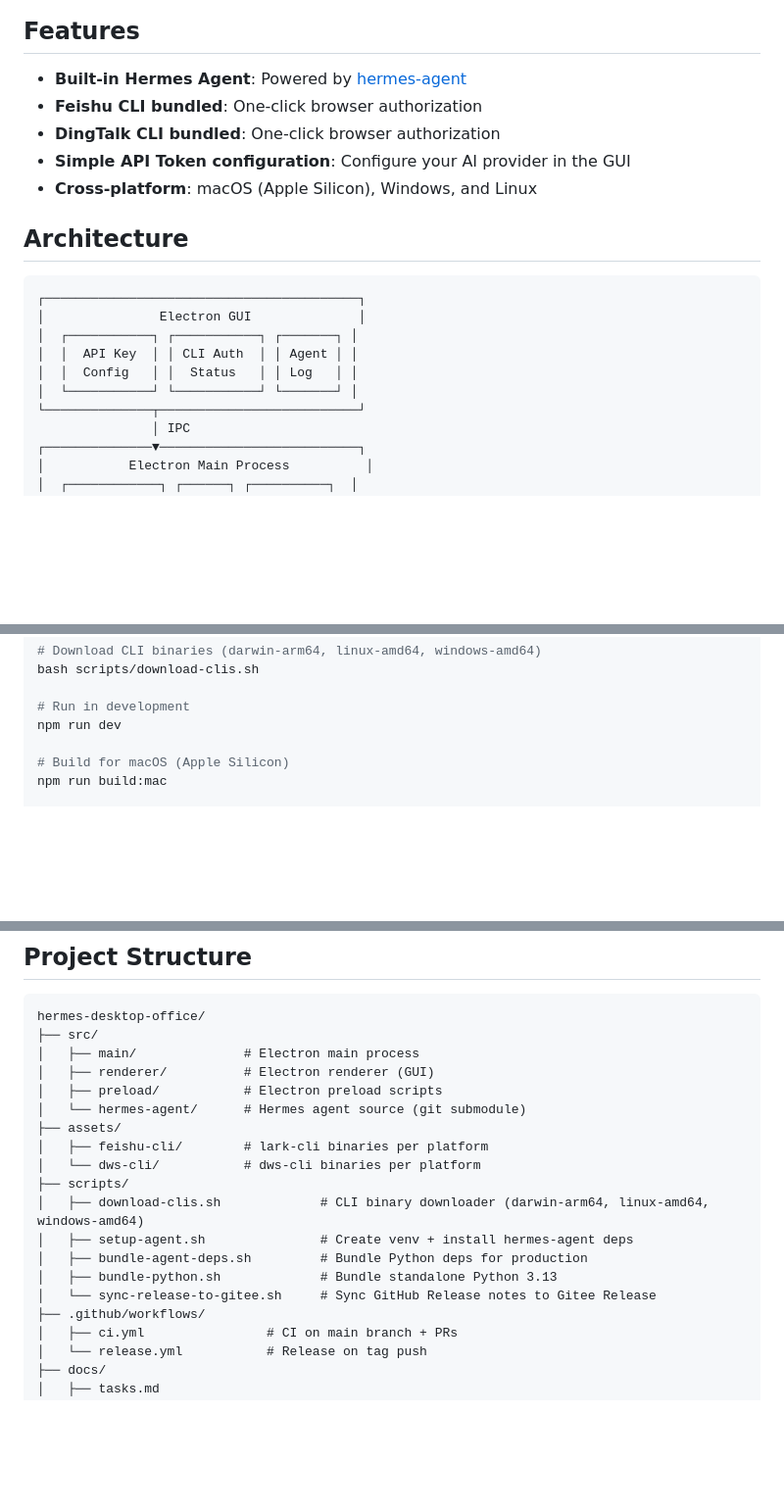
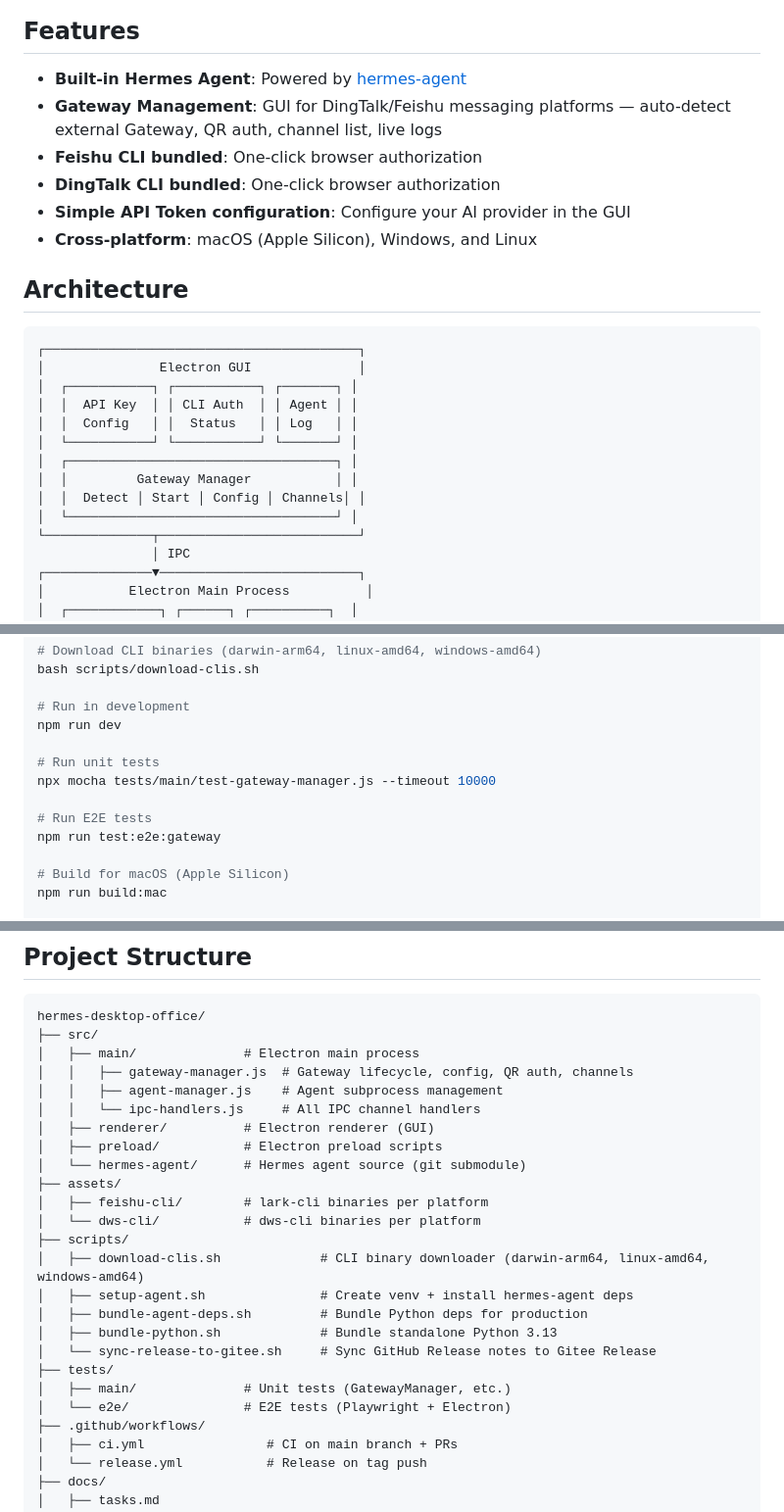
Before and after one commit to rightgenius/hermes-desktop-office, a Markdown page: README.md, 3 parts joined by grey strips. Shown at 98% size. Rendered like a GitHub page; blank space fills up the shorter version.

Commit message:
docs: update AGENTS.md and README.md with Gateway management docs

```diff
--- a/README.md
+++ b/README.md
@@ -7,6 +7,7 @@ A desktop application that bundles Hermes Agent with Feishu (Lark) CLI and DingT
 ## Features
 
 - **Built-in Hermes Agent**: Powered by [hermes-agent](https://github.com/nousresearch/hermes-agent)
+- **Gateway Management**: GUI for DingTalk/Feishu messaging platforms — auto-detect external Gateway, QR auth, channel list, live logs
 - **Feishu CLI bundled**: One-click browser authorization
 - **DingTalk CLI bundled**: One-click browser authorization
 - **Simple API Token configuration**: Configure your AI provider in the GUI
@@ -21,6 +22,10 @@ A desktop application that bundles Hermes Agent with Feishu (Lark) CLI and DingT
 │  │  API Key  │ │ CLI Auth  │ │ Agent │ │
 │  │  Config   │ │  Status   │ │ Log   │ │
 │  └───────────┘ └───────────┘ └───────┘ │
+│  ┌───────────────────────────────────┐ │
+│  │         Gateway Manager           │ │
+│  │  Detect │ Start │ Config │ Channels│ │
+│  └───────────────────────────────────┘ │
 └──────────────┬──────────────────────────┘
                │ IPC
 ┌──────────────▼──────────────────────────┐
@@ -54,6 +59,12 @@ bash scripts/download-clis.sh
 
 # Run in development
 npm run dev
+
+# Run unit tests
+npx mocha tests/main/test-gateway-manager.js --timeout 10000
+
+# Run E2E tests
+npm run test:e2e:gateway
 
 # Build for macOS (Apple Silicon)
 npm run build:mac
@@ -108,6 +119,9 @@ git remote -v
 hermes-desktop-office/
 ├── src/
 │   ├── main/              # Electron main process
+│   │   ├── gateway-manager.js  # Gateway lifecycle, config, QR auth, channels
+│   │   ├── agent-manager.js    # Agent subprocess management
+│   │   └── ipc-handlers.js     # All IPC channel handlers
 │   ├── renderer/          # Electron renderer (GUI)
 │   ├── preload/           # Electron preload scripts
 │   └── hermes-agent/      # Hermes agent source (git submodule)
@@ -120,6 +134,9 @@ hermes-desktop-office/
 │   ├── bundle-agent-deps.sh         # Bundle Python deps for production
 │   ├── bundle-python.sh             # Bundle standalone Python 3.13
 │   └── sync-release-to-gitee.sh     # Sync GitHub Release notes to Gitee Release
+├── tests/
+│   ├── main/              # Unit tests (GatewayManager, etc.)
+│   └── e2e/               # E2E tests (Playwright + Electron)
 ├── .github/workflows/
 │   ├── ci.yml                # CI on main branch + PRs
 │   └── release.yml           # Release on tag push
```
Also changed, not shown: AGENTS.md (+14 -3 lines).
